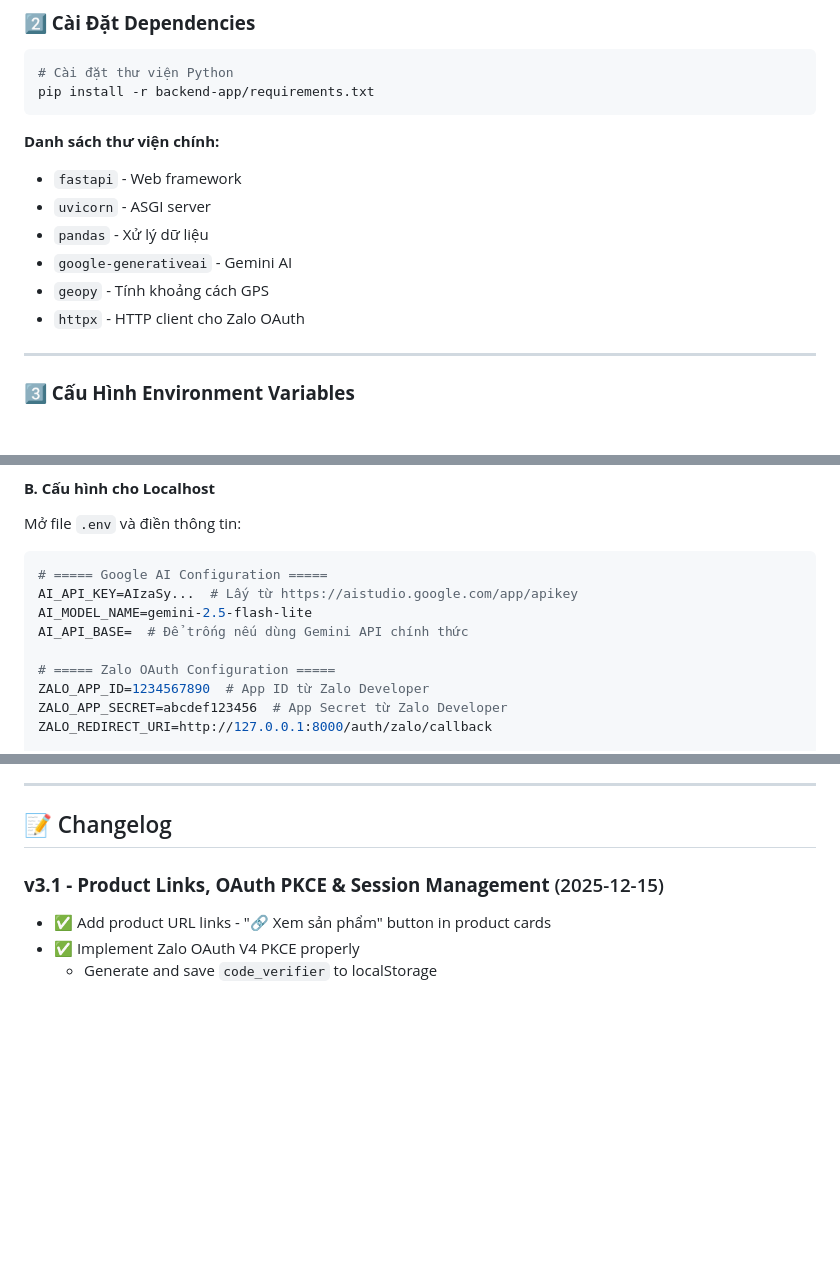
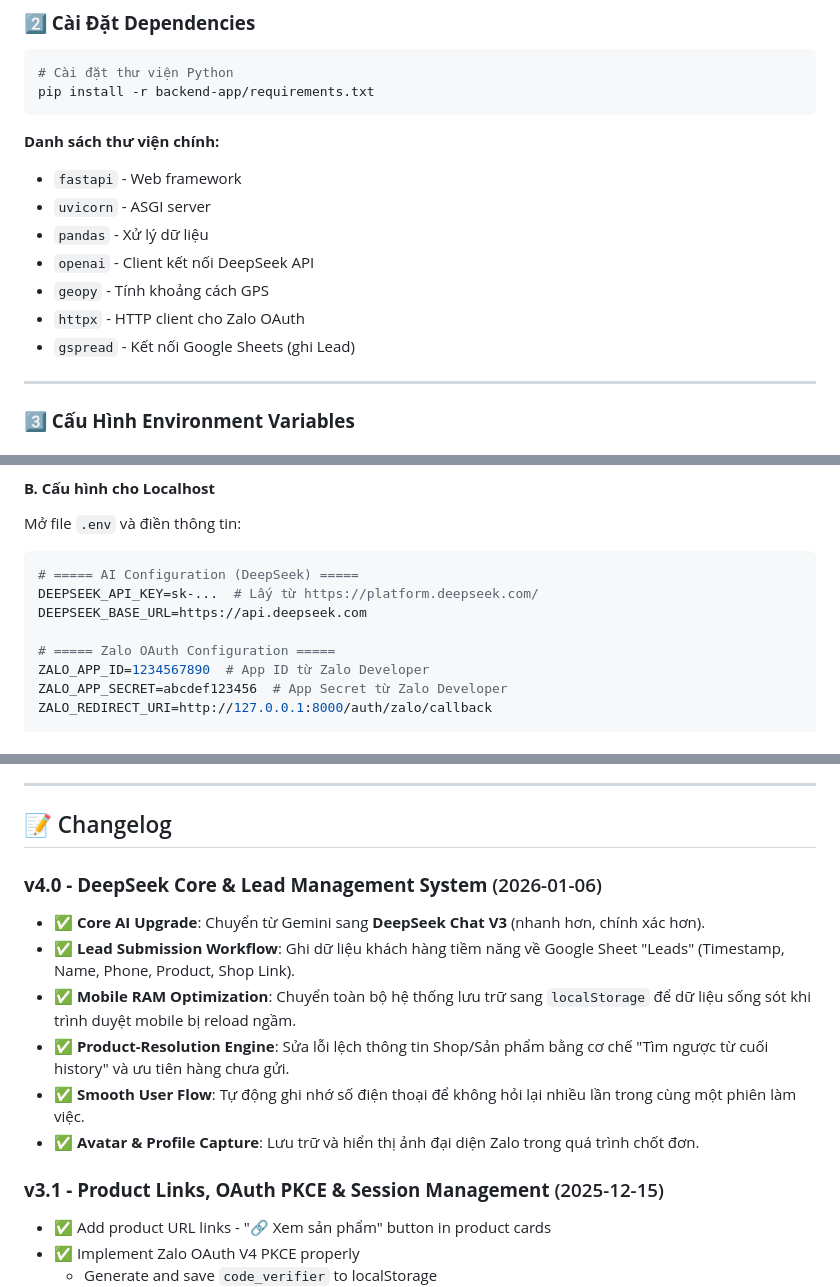
Before and after one commit to ntai0404/map_excel_api_chat, a Markdown page: README.md, 3 parts joined by grey strips. GitHub-like rendering; blank space fills up the shorter version.

````diff
--- a/README.md
+++ b/README.md
@@ -32,9 +33,10 @@ pip install -r backend-app/requirements.txt
 - `fastapi` - Web framework
 - `uvicorn` - ASGI server
 - `pandas` - Xử lý dữ liệu
-- `google-generativeai` - Gemini AI
+- `openai` - Client kết nối DeepSeek API
 - `geopy` - Tính khoảng cách GPS
 - `httpx` - HTTP client cho Zalo OAuth
+- `gspread` - Kết nối Google Sheets (ghi Lead)
 
 ---
 
@@ -50,10 +52,9 @@ cp .env.example .env
 Mở file `.env` và điền thông tin:
 
 ```env
-# ===== Google AI Configuration =====
-AI_API_KEY=AIzaSy...  # Lấy từ https://aistudio.google.com/app/apikey
-AI_MODEL_NAME=gemini-2.5-flash-lite
-AI_API_BASE=  # Để trống nếu dùng Gemini API chính thức
+# ===== AI Configuration (DeepSeek) =====
+DEEPSEEK_API_KEY=sk-...  # Lấy từ https://platform.deepseek.com/
+DEEPSEEK_BASE_URL=https://api.deepseek.com
 
 # ===== Zalo OAuth Configuration =====
 ZALO_APP_ID=1234567890  # App ID từ Zalo Developer
@@ -308,6 +305,14 @@ pip install -r backend-app/requirements.txt
 ---
 
 ## 📝 Changelog
+
+### **v4.0 - DeepSeek Core & Lead Management System** (2026-01-06)
+- ✅ **Core AI Upgrade**: Chuyển từ Gemini sang **DeepSeek Chat V3** (nhanh hơn, chính xác hơn).
+- ✅ **Lead Submission Workflow**: Ghi dữ liệu khách hàng tiềm năng về Google Sheet "Leads" (Timestamp, Name, Phone, Product, Shop Link).
+- ✅ **Mobile RAM Optimization**: Chuyển toàn bộ hệ thống lưu trữ sang `localStorage` để dữ liệu sống sót khi trình duyệt mobile bị reload ngầm.
+- ✅ **Product-Resolution Engine**: Sửa lỗi lệch thông tin Shop/Sản phẩm bằng cơ chế "Tìm ngược từ cuối history" và ưu tiên hàng chưa gửi.
+- ✅ **Smooth User Flow**: Tự động ghi nhớ số điện thoại để không hỏi lại nhiều lần trong cùng một phiên làm việc.
+- ✅ **Avatar & Profile Capture**: Lưu trữ và hiển thị ảnh đại diện Zalo trong quá trình chốt đơn.
 
 ### **v3.1 - Product Links, OAuth PKCE & Session Management** (2025-12-15)
 - ✅ Add product URL links - "🔗 Xem sản phẩm" button in product cards
````
Also changed, not shown: other parts of README.md (+30 -33 lines).
